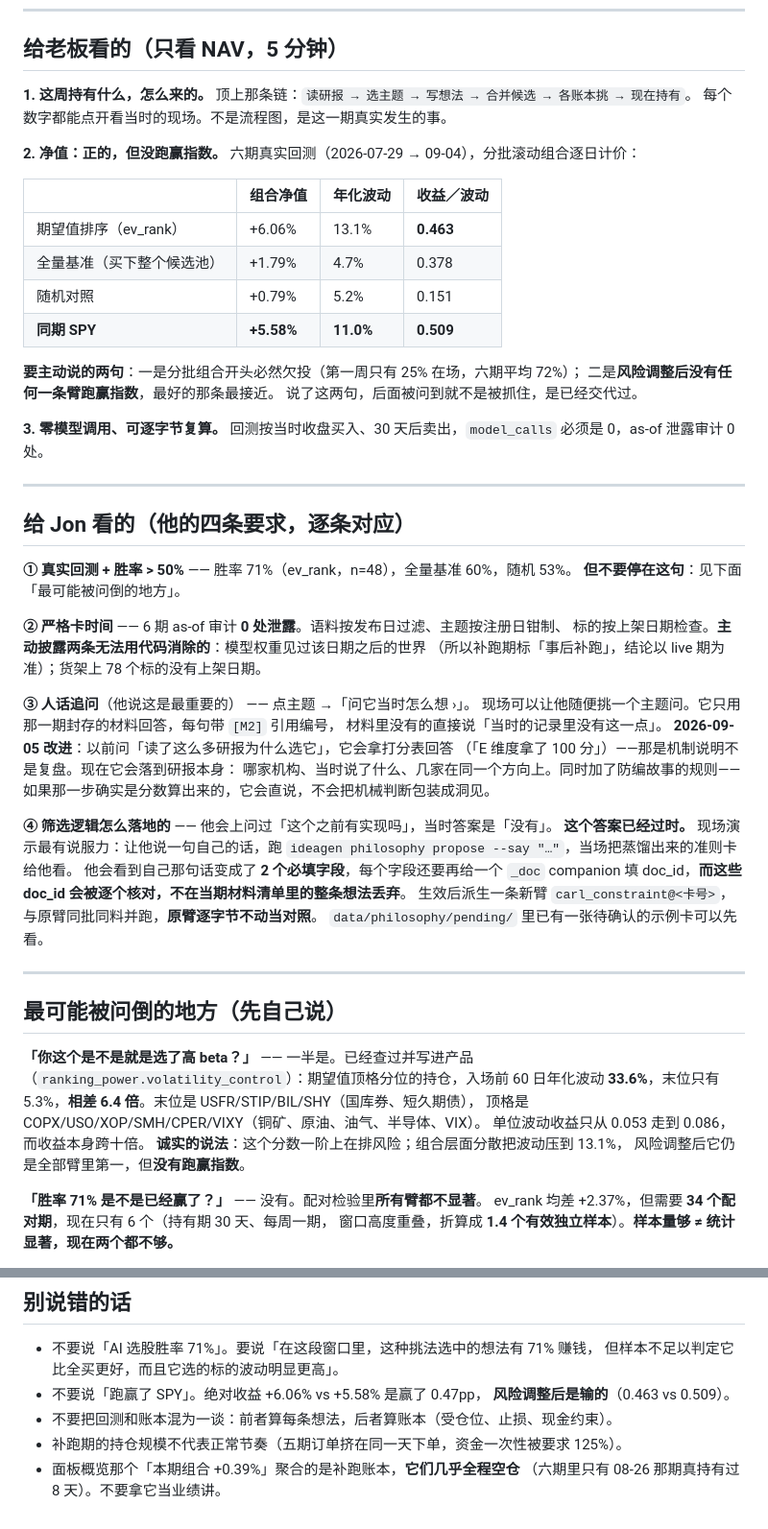
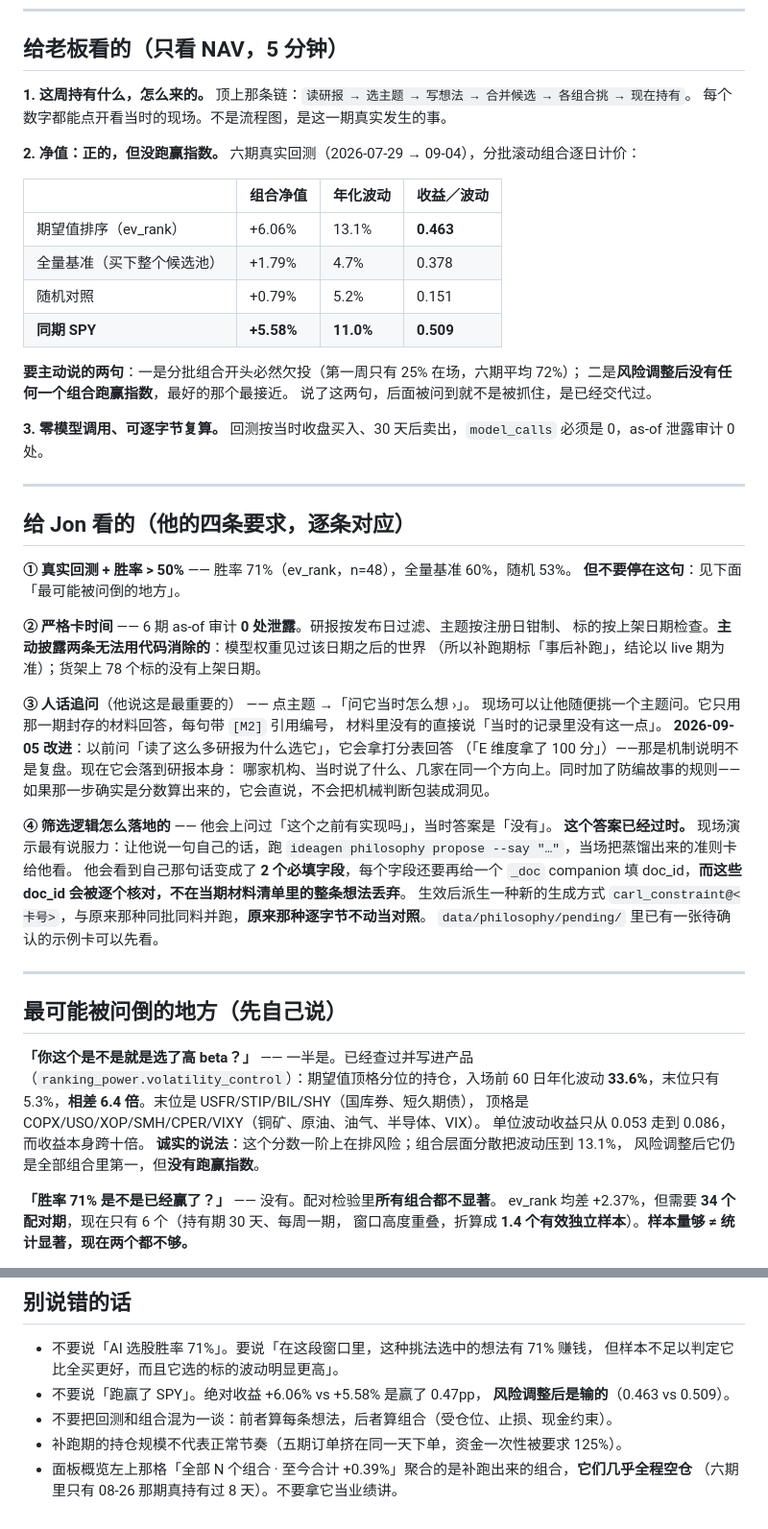
Before and after one commit to YuesongCai/IdeaGen40, a Markdown page: docs/DEMO_GUIDE.md, 2 parts joined by grey strips. Shown at 96% size. GitHub-like rendering.

Commit message:
词表：演示手册跟上「组合」，并把它指的那个标签名对齐
第 95 行还在说面板上有个「本期组合」——那个名字已经改过两轮（先改成
「组合至今」，这次改成「全部 N 个组合 · 至今合计」）。周二照着念会找不到。

Co-Authored-By: Claude Opus 5 <noreply@anthropic.com>

```diff
--- a/docs/DEMO_GUIDE.md
+++ b/docs/DEMO_GUIDE.md
@@ -12,7 +12,7 @@
 ## 给老板看的（只看 NAV，5 分钟）
 
 **1. 这周持有什么，怎么来的。**
-顶上那条链：`读研报 → 选主题 → 写想法 → 合并候选 → 各账本挑 → 现在持有`。
+顶上那条链：`读研报 → 选主题 → 写想法 → 合并候选 → 各组合挑 → 现在持有`。
 每个数字都能点开看当时的现场。不是流程图，是这一期真实发生的事。
 
 **2. 净值：正的，但没跑赢指数。**
@@ -26,7 +26,7 @@
 | **同期 SPY** | **+5.58%** | **11.0%** | **0.509** |
 
 **要主动说的两句**：一是分批组合开头必然欠投（第一周只有 25% 在场，六期平均 72%）；
-二是**风险调整后没有任何一条臂跑赢指数**，最好的那条最接近。
+二是**风险调整后没有任何一个组合跑赢指数**，最好的那个最接近。
 说了这两句，后面被问到就不是被抓住，是已经交代过。
 
 **3. 零模型调用、可逐字节复算。**
@@ -39,7 +39,7 @@
 **① 真实回测 + 胜率 > 50%** —— 胜率 71%（ev_rank，n=48），全量基准 60%，随机 53%。
 **但不要停在这句**：见下面「最可能被问倒的地方」。
 
-**② 严格卡时间** —— 6 期 as-of 审计 **0 处泄露**。语料按发布日过滤、主题按注册日钳制、
+**② 严格卡时间** —— 6 期 as-of 审计 **0 处泄露**。研报按发布日过滤、主题按注册日钳制、
 标的按上架日期检查。**主动披露两条无法用代码消除的**：模型权重见过该日期之后的世界
 （所以补跑期标「事后补跑」，结论以 live 期为准）；货架上 78 个标的没有上架日期。
 
@@ -56,7 +56,7 @@
 `ideagen philosophy propose --say "…"`，当场把蒸馏出来的准则卡给他看。
 他会看到自己那句话变成了 **2 个必填字段**，每个字段还要再给一个 `_doc` companion
 填 doc_id，**而这些 doc_id 会被逐个核对，不在当期材料清单里的整条想法丢弃**。
-生效后派生一条新臂 `carl_constraint@<卡号>`，与原臂同批同料并跑，**原臂逐字节不动当对照**。
+生效后派生一种新的生成方式 `carl_constraint@<卡号>`，与原来那种同批同料并跑，**原来那种逐字节不动当对照**。
 `data/philosophy/pending/` 里已有一张待确认的示例卡可以先看。
 
 ---
@@ -69,9 +69,9 @@
 顶格是 COPX/USO/XOP/SMH/CPER/VIXY（铜矿、原油、油气、半导体、VIX）。
 单位波动收益只从 0.053 走到 0.086，而收益本身跨十倍。
 **诚实的说法**：这个分数一阶上在排风险；组合层面分散把波动压到 13.1%，
-风险调整后它仍是全部臂里第一，但**没有跑赢指数**。
+风险调整后它仍是全部组合里第一，但**没有跑赢指数**。
 
-**「胜率 71% 是不是已经赢了？」** —— 没有。配对检验里**所有臂都不显著**。
+**「胜率 71% 是不是已经赢了？」** —— 没有。配对检验里**所有组合都不显著**。
 ev_rank 均差 +2.37%，但需要 **34 个配对期**，现在只有 6 个（持有期 30 天、每周一期，
 窗口高度重叠，折算成 **1.4 个有效独立样本**）。**样本量够 ≠ 统计显著，现在两个都不够。**
 
@@ -90,7 +90,7 @@ ev_rank 均差 +2.37%，但需要 **34 个配对期**，现在只有 6 个（持
   但样本不足以判定它比全买更好，而且它选的标的波动明显更高」。
 - 不要说「跑赢了 SPY」。绝对收益 +6.06% vs +5.58% 是赢了 0.47pp，
   **风险调整后是输的**（0.463 vs 0.509）。
-- 不要把回测和账本混为一谈：前者算每条想法，后者算账本（受仓位、止损、现金约束）。
+- 不要把回测和组合混为一谈：前者算每条想法，后者算组合（受仓位、止损、现金约束）。
 - 补跑期的持仓规模不代表正常节奏（五期订单挤在同一天下单，资金一次性被要求 125%）。
-- 面板概览那个「本期组合 +0.39%」聚合的是补跑账本，**它们几乎全程空仓**
+- 面板概览左上那格「全部 N 个组合 · 至今合计 +0.39%」聚合的是补跑出来的组合，**它们几乎全程空仓**
   （六期里只有 08-26 那期真持有过 8 天）。不要拿它当业绩讲。
```
